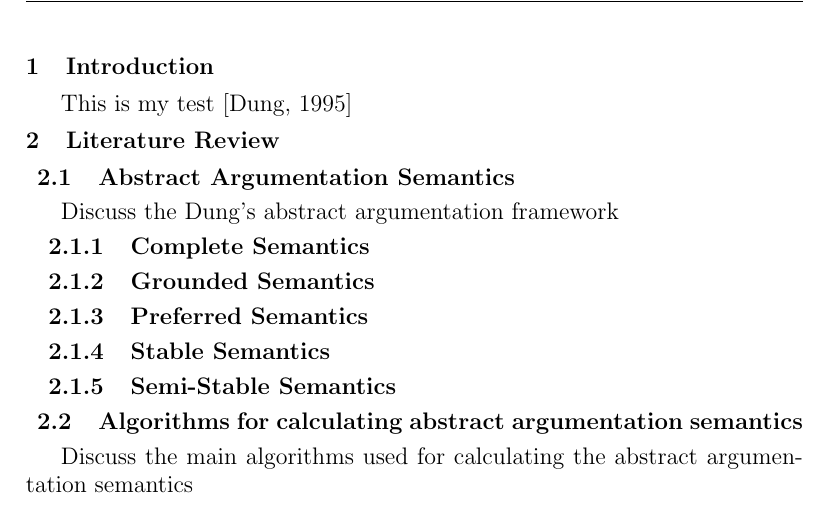
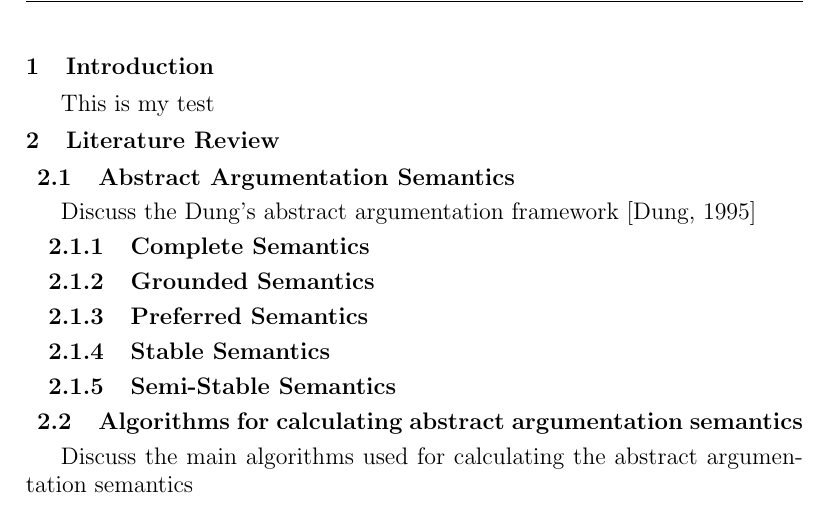
Before and after one commit to mszczot/Dissertation-Latex, a LaTeX thesis (Final report/Dissertation.tex, which reads Final report/literatureReview.tex): part of page 9 of 11, cut so that both start at the same text. Compiled offline with pdfLaTeX.

```diff
--- a/literatureReview.tex
+++ b/Final report/literatureReview.tex
@@ -1,5 +1,5 @@
 \subsection{Abstract Argumentation Semantics}
-Discuss the Dung's abstract argumentation framework
+Discuss the Dung's abstract argumentation framework \cite{dung1995acceptability}
 
 \subsubsection{Complete Semantics}
 
```
Also changed, not shown: Final report/Dissertation.tex (renamed from Dissertation.tex, +0 -1 lines), Final report/introduction.tex (added, +1 -0 lines), introduction.tex (deleted, +0 -1 lines), Final report/Dissertation-DP.tex (renamed from Dissertation-DP.tex), Final report/Dissertation-Dec.tex (renamed from Dissertation-Dec.tex), Final report/Dissertation-Title.tex (renamed from Dissertation-Title.tex), Final report/abstract.tex (renamed from abstract.tex), Final report/references.bib (renamed from references.bib), 5 other files.
